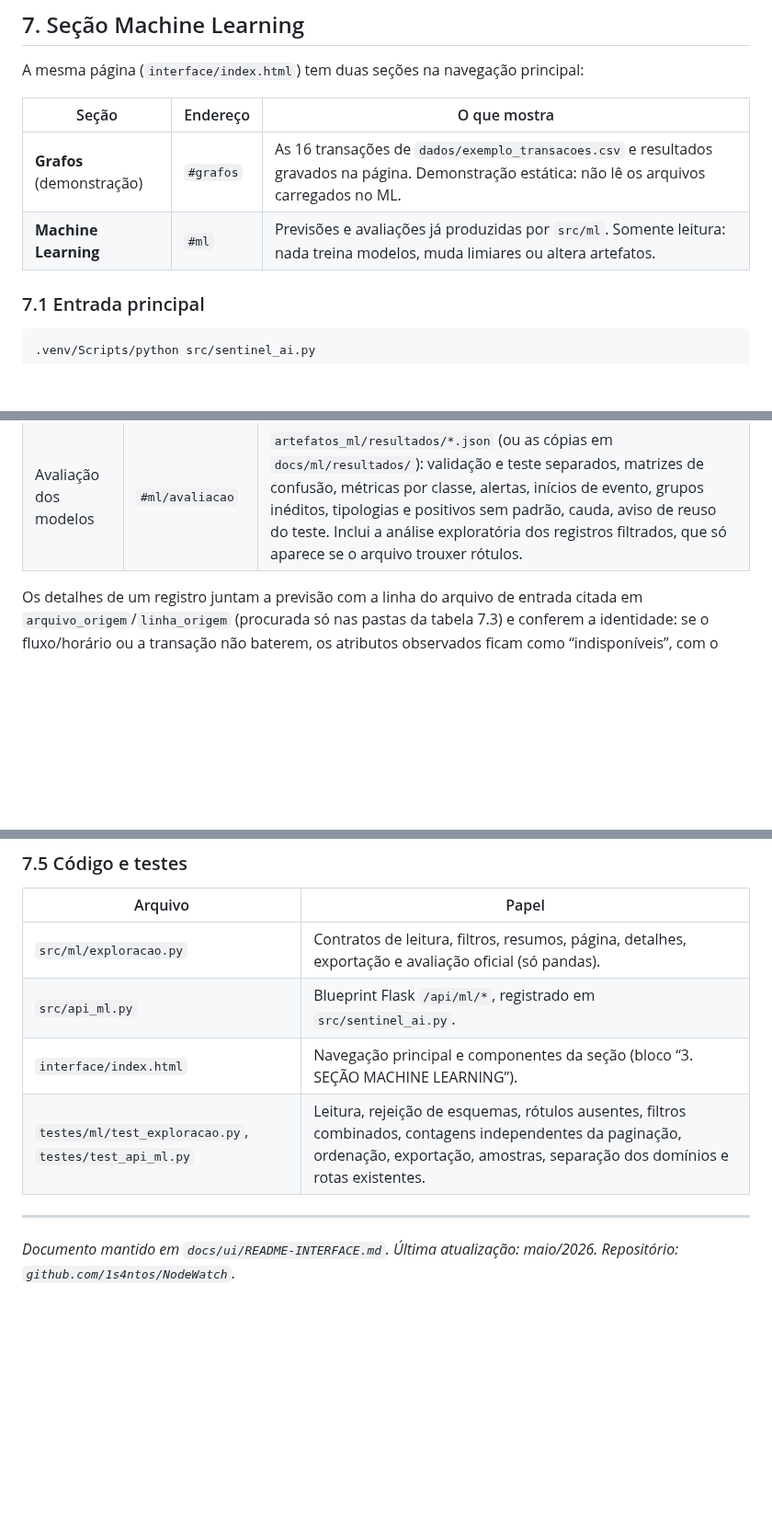
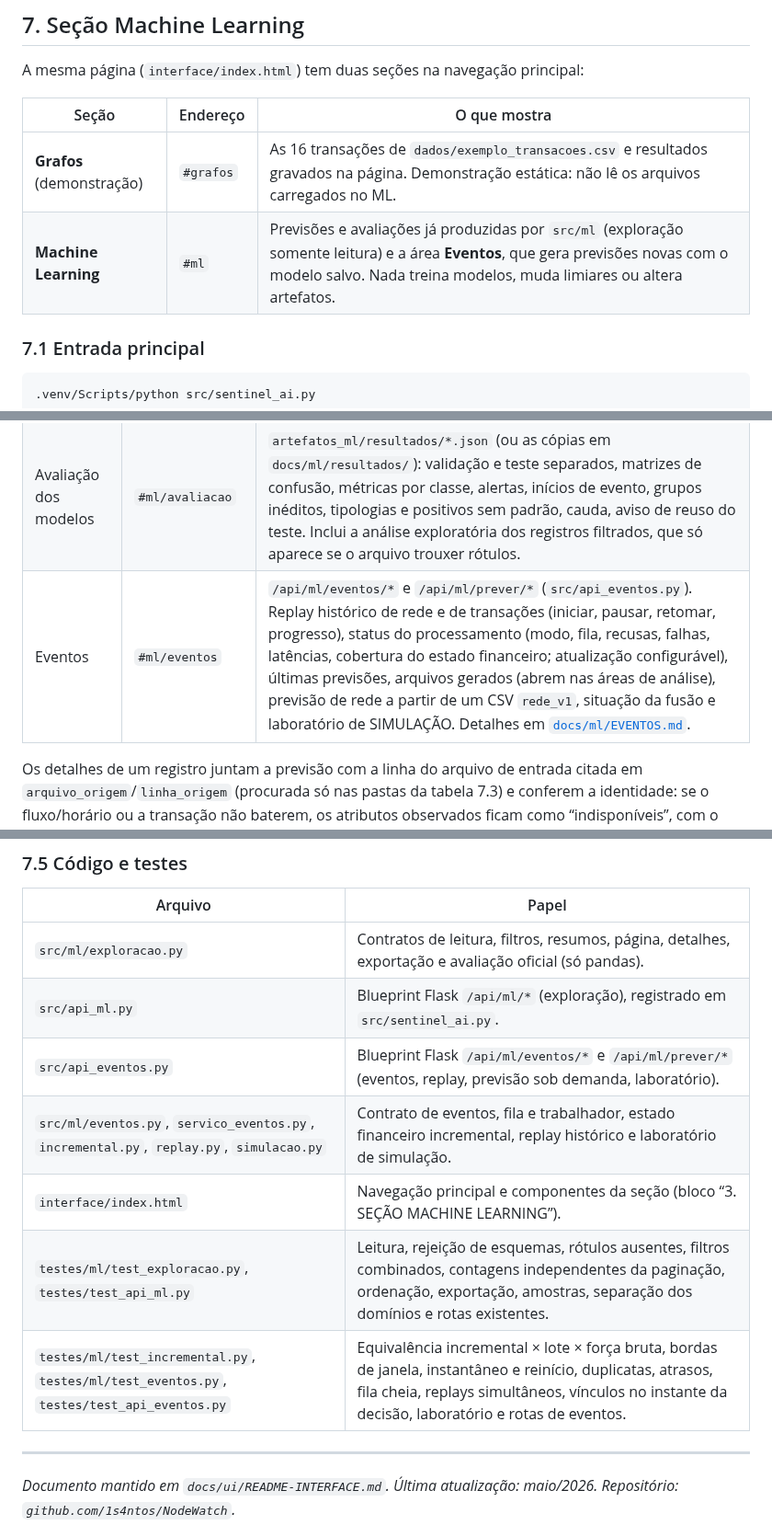
Before and after one commit to 1s4ntos/NodeWatch, a Markdown page: docs/ui/README-INTERFACE.md, 3 parts joined by grey strips. Shown at 92% size. Rendered like a GitHub page; blank space fills up the shorter version.

Commit message:
docs(ml-ui): descreve a área Eventos da interface

```diff
--- a/docs/ui/README-INTERFACE.md
+++ b/docs/ui/README-INTERFACE.md
@@ -221,7 +221,7 @@ A mesma página (`interface/index.html`) tem duas seções na navegação princi
 | Seção | Endereço | O que mostra |
 | --- | --- | --- |
 | **Grafos** (demonstração) | `#grafos` | As 16 transações de `dados/exemplo_transacoes.csv` e resultados gravados na página. Demonstração estática: não lê os arquivos carregados no ML. |
-| **Machine Learning** | `#ml` | Previsões e avaliações já produzidas por `src/ml`. Somente leitura: nada treina modelos, muda limiares ou altera artefatos. |
+| **Machine Learning** | `#ml` | Previsões e avaliações já produzidas por `src/ml` (exploração somente leitura) e a área **Eventos**, que gera previsões novas com o modelo salvo. Nada treina modelos, muda limiares ou altera artefatos. |
 
 ### 7.1 Entrada principal
 
@@ -242,6 +242,7 @@ sem chave, use o comando acima.
 | Análise de rede | `#ml/rede` | CSV de previsões `estado_rede`. Filtros (período, fluxo, âncora, sonda, classe prevista, alerta, faixa de score, busca), classes previstas, alertas por hora, histograma do score com o limiar oficial, tabela ordenável e paginada, detalhes e exportação. |
 | Análise financeira | `#ml/financeiro` | CSV de previsões `lavagem` (IBM AML HI-Small, sintético). Filtros (período, contas e bancos de origem/destino, valor, moeda, formato, alerta, score, motivo, busca), tabela por moeda (somas nunca misturam moedas), formatos, alertas por hora, histograma, detalhes e exportação. |
 | Avaliação dos modelos | `#ml/avaliacao` | `artefatos_ml/resultados/*.json` (ou as cópias em `docs/ml/resultados/`): validação e teste separados, matrizes de confusão, métricas por classe, alertas, inícios de evento, grupos inéditos, tipologias e positivos sem padrão, cauda, aviso de reuso do teste. Inclui a análise exploratória dos registros filtrados, que só aparece se o arquivo trouxer rótulos. |
+| Eventos | `#ml/eventos` | `/api/ml/eventos/*` e `/api/ml/prever/*` (`src/api_eventos.py`). Replay histórico de rede e de transações (iniciar, pausar, retomar, progresso), status do processamento (modo, fila, recusas, falhas, latências, cobertura do estado financeiro; atualização configurável), últimas previsões, arquivos gerados (abrem nas áreas de análise), previsão de rede a partir de um CSV `rede_v1`, situação da fusão e laboratório de SIMULAÇÃO. Detalhes em [`docs/ml/EVENTOS.md`](../ml/EVENTOS.md). |
 
 Os detalhes de um registro juntam a previsão com a linha do arquivo de entrada citada em `arquivo_origem`/`linha_origem`
 (procurada só nas pastas da tabela 7.3) e conferem a identidade: se o fluxo/horário ou a transação não baterem, os atributos
@@ -287,9 +288,12 @@ Exemplo para gerar um arquivo próprio e abri-lo na lista:
 | Arquivo | Papel |
 | --- | --- |
 | `src/ml/exploracao.py` | Contratos de leitura, filtros, resumos, página, detalhes, exportação e avaliação oficial (só pandas). |
-| `src/api_ml.py` | Blueprint Flask `/api/ml/*`, registrado em `src/sentinel_ai.py`. |
+| `src/api_ml.py` | Blueprint Flask `/api/ml/*` (exploração), registrado em `src/sentinel_ai.py`. |
+| `src/api_eventos.py` | Blueprint Flask `/api/ml/eventos/*` e `/api/ml/prever/*` (eventos, replay, previsão sob demanda, laboratório). |
+| `src/ml/eventos.py`, `servico_eventos.py`, `incremental.py`, `replay.py`, `simulacao.py` | Contrato de eventos, fila e trabalhador, estado financeiro incremental, replay histórico e laboratório de simulação. |
 | `interface/index.html` | Navegação principal e componentes da seção (bloco “3. SEÇÃO MACHINE LEARNING”). |
 | `testes/ml/test_exploracao.py`, `testes/test_api_ml.py` | Leitura, rejeição de esquemas, rótulos ausentes, filtros combinados, contagens independentes da paginação, ordenação, exportação, amostras, separação dos domínios e rotas existentes. |
+| `testes/ml/test_incremental.py`, `testes/ml/test_eventos.py`, `testes/test_api_eventos.py` | Equivalência incremental × lote × força bruta, bordas de janela, instantâneo e reinício, duplicatas, atrasos, fila cheia, replays simultâneos, vínculos no instante da decisão, laboratório e rotas de eventos. |
 
 ---
 
```
